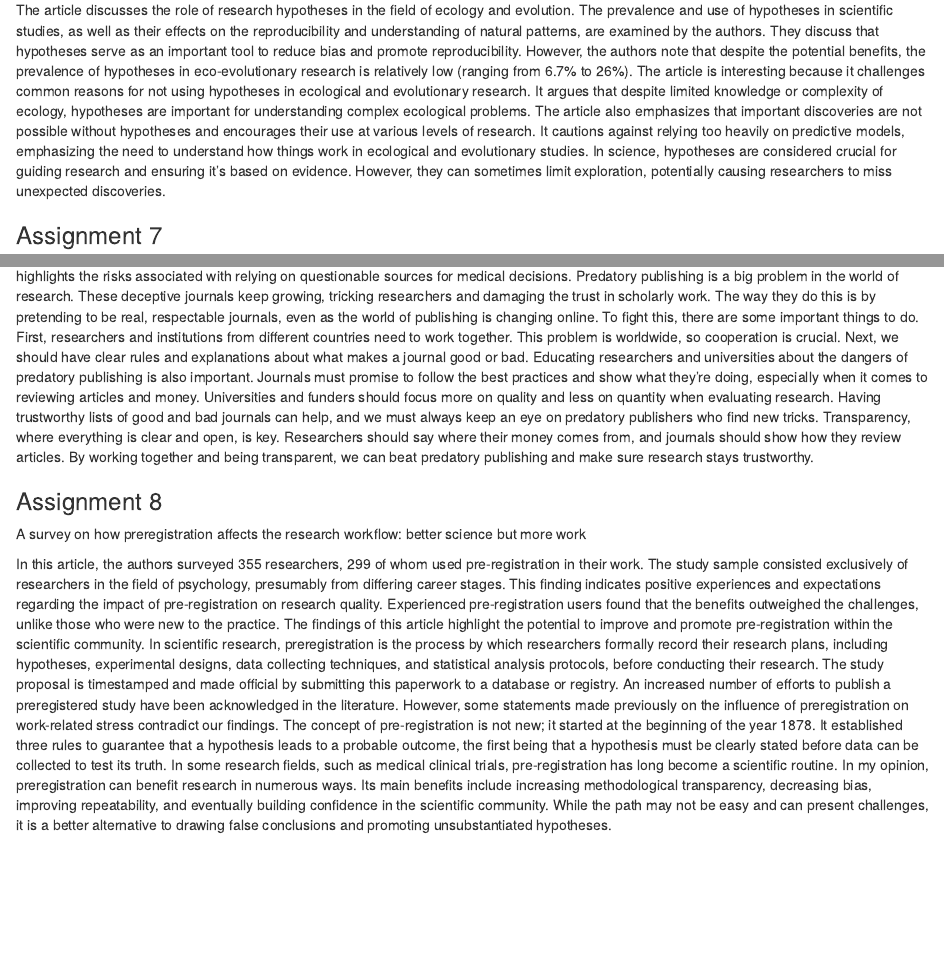
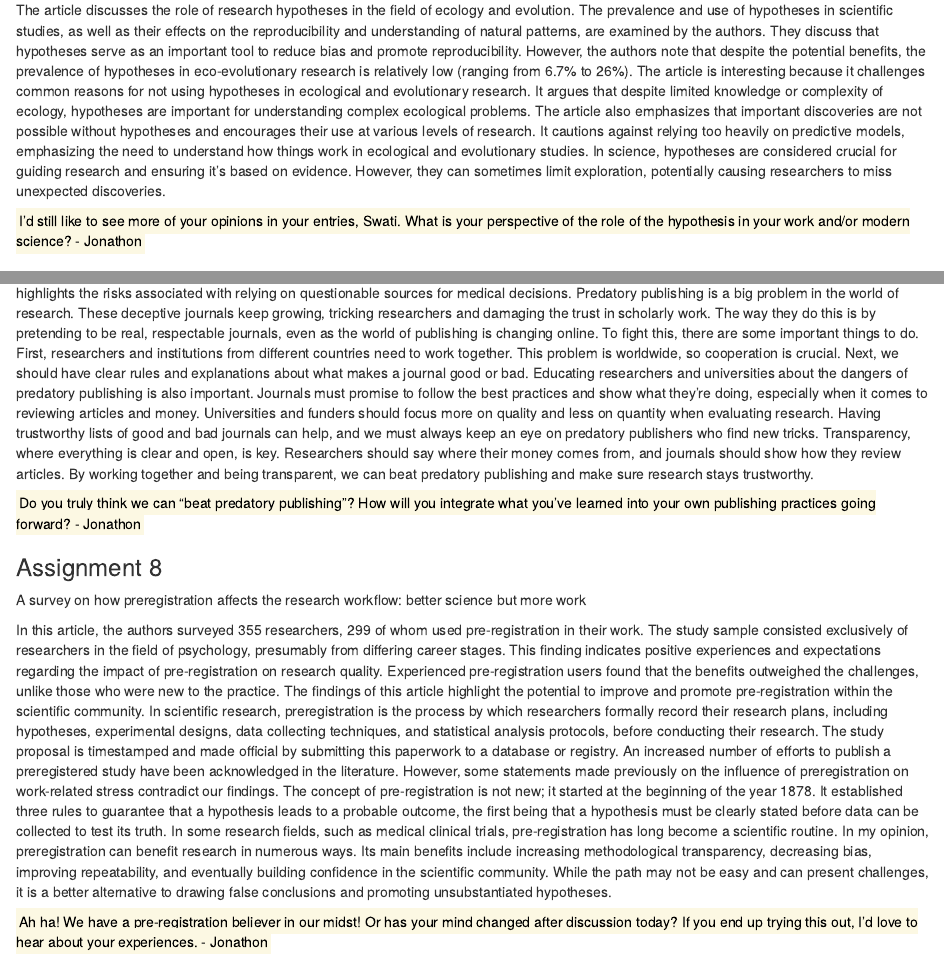
Before and after one commit to PrecisionGIS/WILD7970, an R Markdown document (WILD7970.Rmd): the page in a window 1100 px wide, from 2580 px down, and a second part further down, joined at a grey line. Rendered offline with R 4.5, knitr and Pandoc, with nearby package versions.

Commit message:
Graded 25 October 2023

```diff
--- a/WILD7970.Rmd
+++ b/WILD7970.Rmd
@@ -99,11 +99,16 @@ When are hypotheses useful in ecology and evolution?
 The article discusses the role of research hypotheses in the field of ecology and evolution. The prevalence and use of hypotheses in scientific studies, as well as their effects on the reproducibility and understanding of natural patterns, are examined by the authors. They discuss that hypotheses serve as an important tool to reduce bias and promote reproducibility. However, the authors note that despite the potential benefits, the prevalence of hypotheses in eco-evolutionary research is relatively low (ranging from 6.7% to 26%). The article is interesting because it challenges common reasons for not using hypotheses in ecological and evolutionary research. It argues that despite limited knowledge or complexity of ecology, hypotheses are important for understanding complex ecological problems. The article also emphasizes that important discoveries are not possible without hypotheses and encourages their use at various levels of research. It cautions against relying too heavily on predictive models, emphasizing the need to understand how things work in ecological and evolutionary studies.
 In science, hypotheses are considered crucial for guiding research and ensuring it's based on evidence. However, they can sometimes limit exploration, potentially causing researchers to miss unexpected discoveries.
 
+<mark> I'd still like to see more of your opinions in your entries, Swati. What is your perspective of the role of the hypothesis in your work and/or modern science? - Jonathon
+
 ### Assignment 7
 Predatory journals: no definition, no defence
 
 Grudniewicz et al. (2019) shed light on the topic of Predatory Journals in this article. The definition of predatory publishing has been agreed upon by leading scholars and publishers from 10 countries, which is “Predatory journals and publishers are entities that prioritize self-interest at the expense of scholarship and are characterized by false or misleading information, deviation from best editorial and publication practices, a lack of transparency, and/or the use of aggressive and indiscriminate solicitation practices”. At the beginning of the article, the author explains that Jane's hope for alternative cancer treatments was based on an article in a predatory magazine, which lacked credibility and rigorous review. This highlights the risks associated with relying on questionable sources for medical decisions.
 Predatory publishing is a big problem in the world of research. These deceptive journals keep growing, tricking researchers and damaging the trust in scholarly work. The way they do this is by pretending to be real, respectable journals, even as the world of publishing is changing online. To fight this, there are some important things to do. First, researchers and institutions from different countries need to work together. This problem is worldwide, so cooperation is crucial. Next, we should have clear rules and explanations about what makes a journal good or bad. Educating researchers and universities about the dangers of predatory publishing is also important. Journals must promise to follow the best practices and show what they're doing, especially when it comes to reviewing articles and money. Universities and funders should focus more on quality and less on quantity when evaluating research. Having trustworthy lists of good and bad journals can help, and we must always keep an eye on predatory publishers who find new tricks. Transparency, where everything is clear and open, is key. Researchers should say where their money comes from, and journals should show how they review articles. By working together and being transparent, we can beat predatory publishing and make sure research stays trustworthy.
+
+<mark>Do you truly think we can "beat predatory publishing"? How will you integrate what you've learned into your own publishing practices going forward? - Jonathon
+
 
 ### Assignment 8
 A survey on how preregistration affects the research workflow: better science but more work
@@ -111,3 +116,5 @@ A survey on how preregistration affects the research workflow: better science bu
 In this article, the authors surveyed 355 researchers, 299 of whom used pre-registration in their work. The study sample consisted exclusively of researchers in the field of psychology, presumably from differing career stages. This finding indicates positive experiences and expectations regarding the impact of pre-registration on research quality. Experienced pre-registration users found that the benefits outweighed the challenges, unlike those who were new to the practice. The findings of this article highlight the potential to improve and promote pre-registration within the scientific community.
 In scientific research, preregistration is the process by which researchers formally record their research plans, including hypotheses, experimental designs, data collecting techniques, and statistical analysis protocols, before conducting their research. The study proposal is timestamped and made official by submitting this paperwork to a database or registry. An increased number of efforts to publish a preregistered study have been acknowledged in the literature. However, some statements made previously on the influence of preregistration on work-related stress contradict our findings. The concept of pre-registration is not new; it started at the beginning of the year 1878. It established three rules to guarantee that a hypothesis leads to a probable outcome, the first being that a hypothesis must be clearly stated before data can be collected to test its truth. In some research fields, such as medical clinical trials, pre-registration has long become a scientific routine.
 In my opinion, preregistration can benefit research in numerous ways. Its main benefits include increasing methodological transparency, decreasing bias, improving repeatability, and eventually building confidence in the scientific community. While the path may not be easy and can present challenges, it is a better alternative to drawing false conclusions and promoting unsubstantiated hypotheses.
+
+<mark>Ah ha!  We have a pre-registration believer in our midst!  Or has your mind changed after discussion today? If you end up trying this out, I'd love to hear about your experiences. - Jonathon
```
